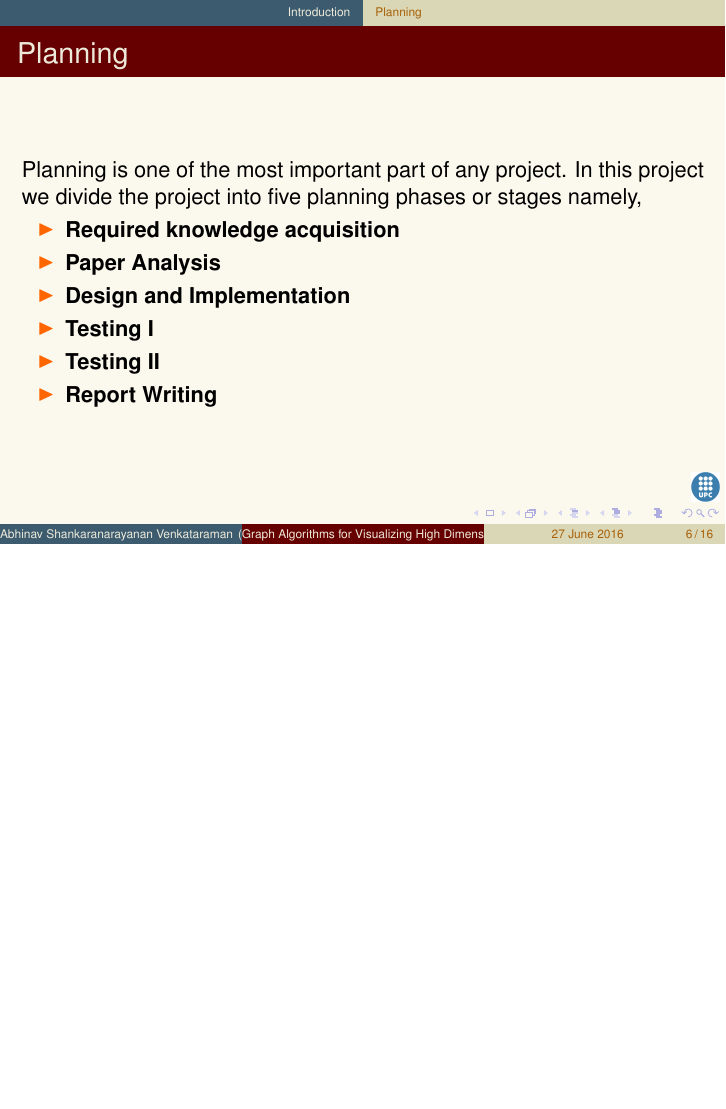
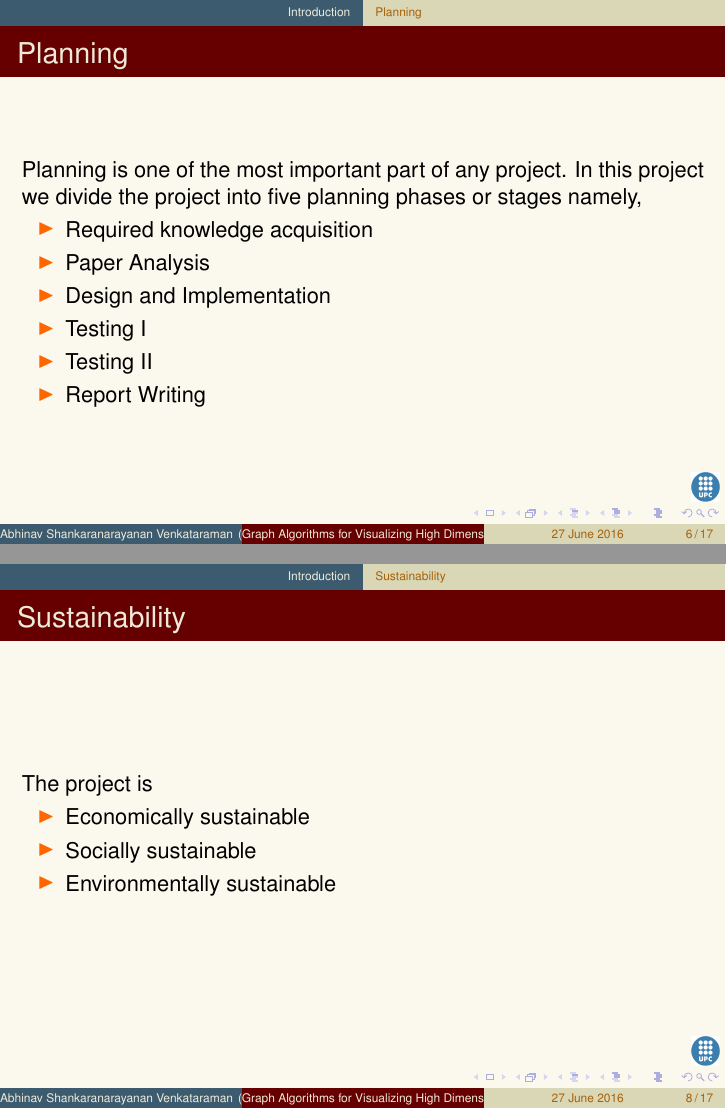
Before and after one commit to abhinavsv3/ReportPresentation, LaTeX slides (beamer-example.tex): page 6 of 16 before the commit and pages 6 and 8 of 17 after it, the two joined at a grey line, the shorter picture padded with empty space. Compiled offline with pdfLaTeX.

Commit message:
Presentation Update

```diff
--- a/beamer-example.tex
+++ b/beamer-example.tex
@@ -60,15 +60,15 @@ for Relational Algorithmics, Complexity and Learning)
 \frametitle{Planning}
 Planning is one of the most important part of any project. In this project we divide the project into five planning phases or stages namely,
 \begin{itemize}
-\item \textbf{Required knowledge acquisition}\\
+\item Required knowledge acquisition
 
-\item \textbf{Paper Analysis}\\
+\item Paper Analysis
 
-\item \textbf{Design and Implementation} \\
-\item \textbf{Testing I}\\
-\item \textbf{Testing II}\\
+\item Design and Implementation
+\item Testing I
+\item Testing II
 
-\item \textbf{Report Writing}\\
+\item Report Writing
 
 \end{itemize}
 
@@ -86,11 +86,20 @@ We divide the budget into 3 major categories:
 \end{itemize}
 Total budget is the sum total of the three budget.
 \\
-\textit{Amortized cost} : Amortized cost is that accumulated portion of the recorded cost of a fixed asset that has been charged to expense through either depreciation or amortization.
+\textbf{Amortized cost} : Amortized cost is that accumulated portion of the recorded cost of a fixed asset that has been charged to expense through either depreciation or amortization.
 }
 
 \subsection{Sustainability}
-
+\frame
+{
+\frametitle{Sustainability}
+The project is
+\begin{itemize}
+\item Economically sustainable
+\item Socially sustainable
+\item Environmentally sustainable
+\end{itemize}
+}
 \section{Background}
 
 \subsection[Few Theoretical Concepts]{Graphs}
```
Also changed, not shown: beamer-example.pdf, 6 other files.
